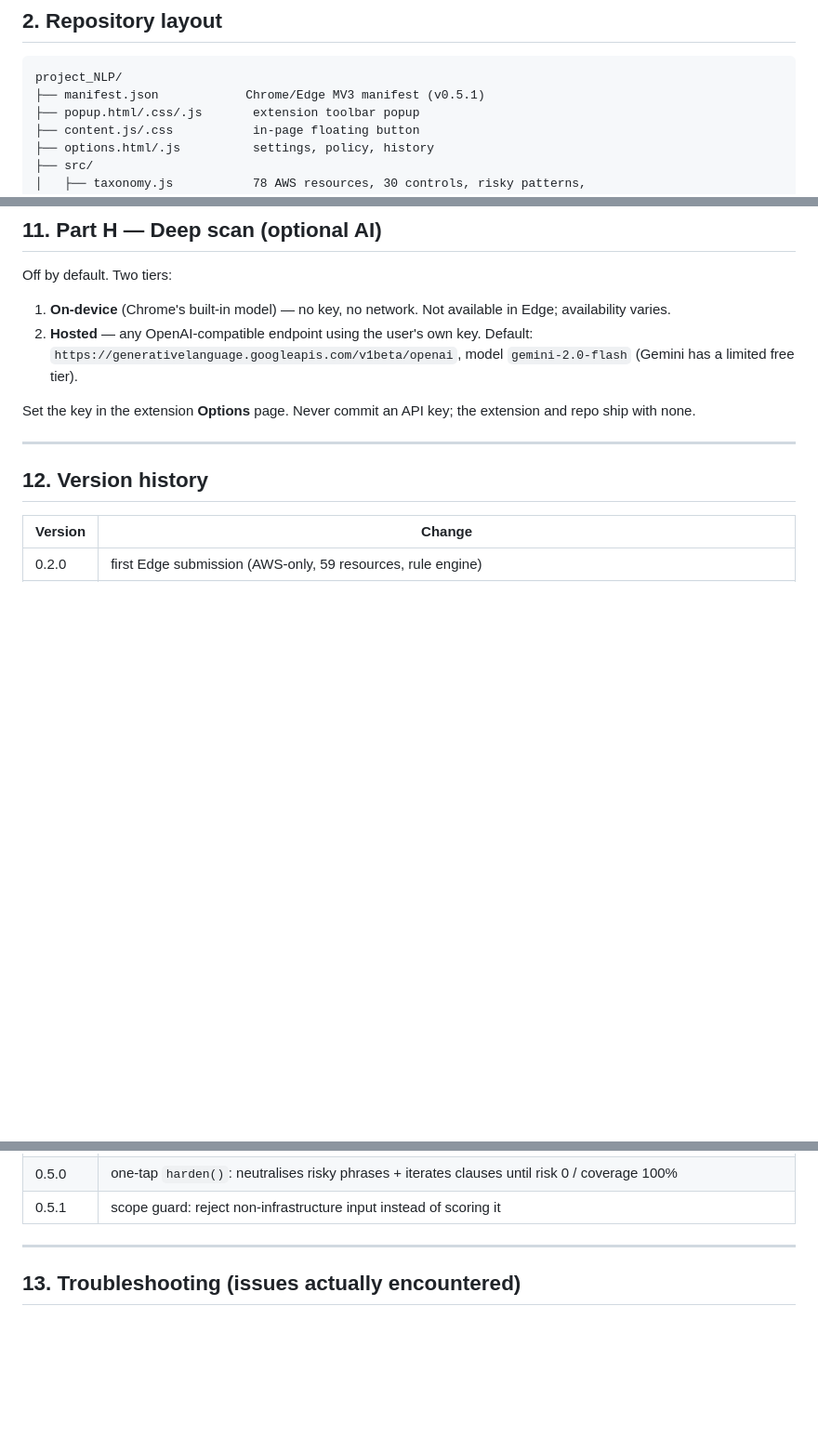
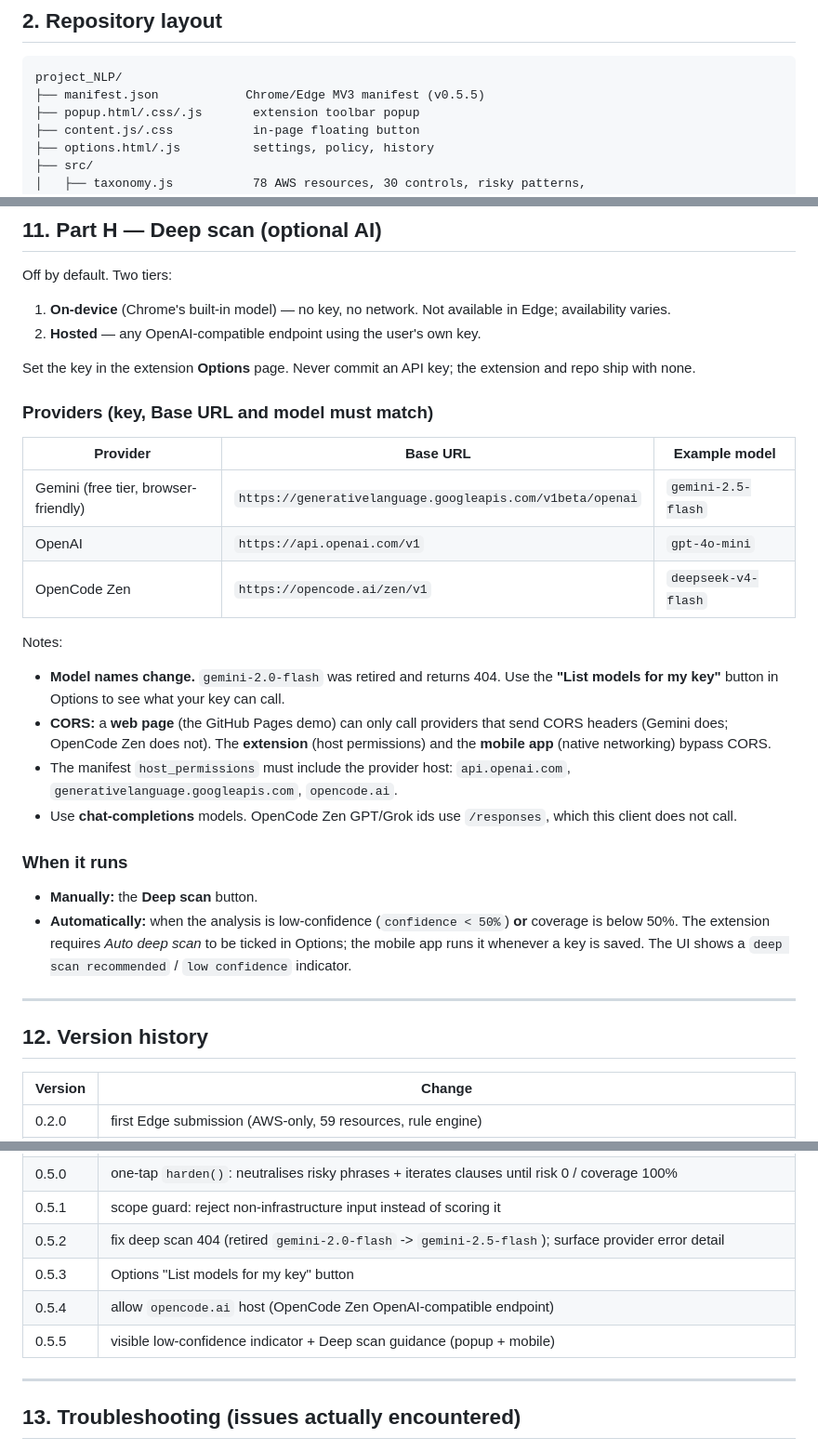
Before and after one commit to Ejajaka/vector, a Markdown page: MANUAL.md, 3 parts joined by grey strips. Shown at 93% size. Rendered like a GitHub page; blank space fills up the shorter version.

Commit message:
Docs: deep scan providers (Gemini/OpenAI/OpenCode Zen), CORS + host-permission notes, low-confidence indicator; regenerate Word docs

````diff
--- a/MANUAL.md
+++ b/MANUAL.md
@@ -50,7 +50,7 @@ Java + Android SDK come with Android Studio.
 
 ```
 project_NLP/
-├── manifest.json            Chrome/Edge MV3 manifest (v0.5.1)
+├── manifest.json            Chrome/Edge MV3 manifest (v0.5.5)
 ├── popup.html/.css/.js       extension toolbar popup
 ├── content.js/.css           in-page floating button
 ├── options.html/.js          settings, policy, history
@@ -355,11 +355,35 @@ Off by default. Two tiers:
 1. **On-device** (Chrome's built-in model) — no key, no network. Not available in
    Edge; availability varies.
 2. **Hosted** — any OpenAI-compatible endpoint using the user's own key.
-   Default: `https://generativelanguage.googleapis.com/v1beta/openai`,
-   model `gemini-2.0-flash` (Gemini has a limited free tier).
 
 Set the key in the extension **Options** page. Never commit an API key; the
 extension and repo ship with none.
+
+### Providers (key, Base URL and model must match)
+
+| Provider | Base URL | Example model |
+|---|---|---|
+| Gemini (free tier, browser-friendly) | `https://generativelanguage.googleapis.com/v1beta/openai` | `gemini-2.5-flash` |
+| OpenAI | `https://api.openai.com/v1` | `gpt-4o-mini` |
+| OpenCode Zen | `https://opencode.ai/zen/v1` | `deepseek-v4-flash` |
+
+Notes:
+- **Model names change.** `gemini-2.0-flash` was retired and returns 404. Use the
+  **"List models for my key"** button in Options to see what your key can call.
+- **CORS:** a **web page** (the GitHub Pages demo) can only call providers that
+  send CORS headers (Gemini does; OpenCode Zen does not). The **extension**
+  (host permissions) and the **mobile app** (native networking) bypass CORS.
+- The manifest `host_permissions` must include the provider host:
+  `api.openai.com`, `generativelanguage.googleapis.com`, `opencode.ai`.
+- Use **chat-completions** models. OpenCode Zen GPT/Grok ids use `/responses`,
+  which this client does not call.
+
+### When it runs
+- **Manually:** the **Deep scan** button.
+- **Automatically:** when the analysis is low-confidence (`confidence < 50%`)
+  **or** coverage is below 50%. The extension requires *Auto deep scan* to be
+  ticked in Options; the mobile app runs it whenever a key is saved. The UI shows
+  a `deep scan recommended` / `low confidence` indicator.
 
 ---
 
@@ -380,6 +404,10 @@ extension and repo ship with none.
 | 0.4.8 | expand to 78 AWS resources, scope-aware negation (except/unless), GitHub Actions CI, CIS org policy pack (`examples/policy-cis.json`) |
 | 0.5.0 | one-tap `harden()`: neutralises risky phrases + iterates clauses until risk 0 / coverage 100% |
 | 0.5.1 | scope guard: reject non-infrastructure input instead of scoring it |
+| 0.5.2 | fix deep scan 404 (retired `gemini-2.0-flash` -> `gemini-2.5-flash`); surface provider error detail |
+| 0.5.3 | Options "List models for my key" button |
+| 0.5.4 | allow `opencode.ai` host (OpenCode Zen OpenAI-compatible endpoint) |
+| 0.5.5 | visible low-confidence indicator + Deep scan guidance (popup + mobile) |
 
 ---
 
````
Also changed, not shown: 1 other file.
